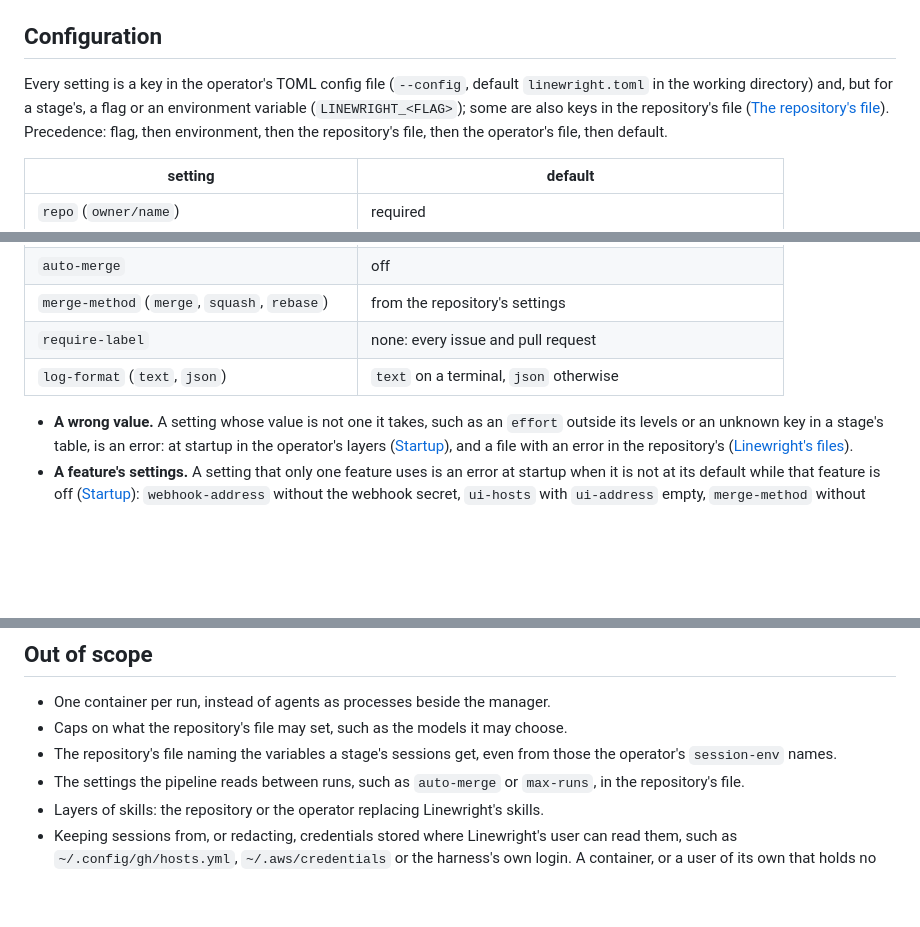
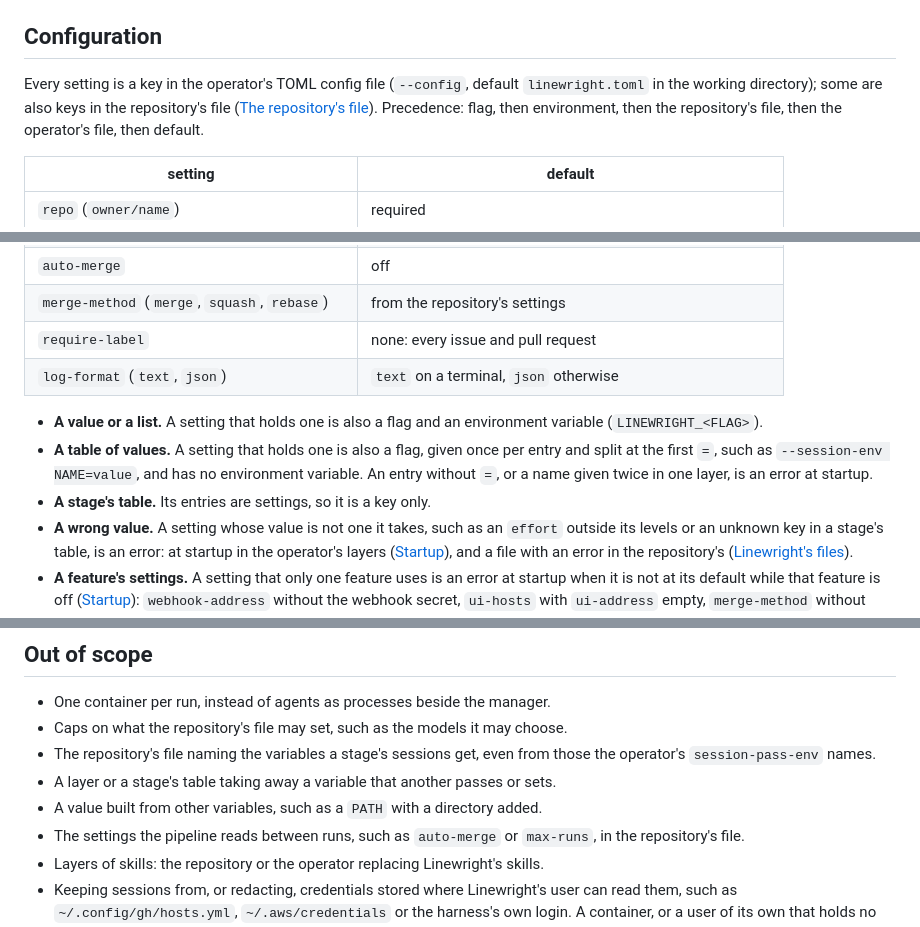
Before and after one commit to XRafik/linewright, a Markdown page: docs/specs/operation.md, 3 parts joined by grey strips. Rendered like a GitHub page; blank space fills up the shorter version.

```diff
--- a/docs/specs/operation.md
+++ b/docs/specs/operation.md
@@ -78,10 +78,9 @@ once.
 
 ## Configuration
 
-Every setting is a key in the operator's TOML config file (`--config`,
-default `linewright.toml` in the working directory) and, but for a stage's, a
-flag or an environment variable (`LINEWRIGHT_<FLAG>`); some are also keys in
-the repository's file ([The repository's file](#the-repositorys-file)).
+Every setting is a key in the operator's TOML config file (`--config`, default
+`linewright.toml` in the working directory); some are also keys in the
+repository's file ([The repository's file](#the-repositorys-file)).
 Precedence: flag, then environment, then the repository's file, then the
 operator's file, then default.
 
@@ -113,6 +113,13 @@ operator's file, then default.
 | `require-label`                              | none: every issue and pull request          |
 | `log-format` (`text`, `json`)                | `text` on a terminal, `json` otherwise      |
 
+- **A value or a list.** A setting that holds one is also a flag and an
+  environment variable (`LINEWRIGHT_<FLAG>`).
+- **A table of values.** A setting that holds one is also a flag, given once
+  per entry and split at the first `=`, such as `--session-env NAME=value`,
+  and has no environment variable. An entry without `=`, or a name given
+  twice in one layer, is an error at startup.
+- **A stage's table.** Its entries are settings, so it is a key only.
 - **A wrong value.** A setting whose value is not one it takes, such as an
   `effort` outside its levels or an unknown key in a stage's table, is an
   error: at startup in the operator's layers
@@ -268,7 +287,11 @@ image the operator builds with those in it.
 - Caps on what the repository's file may set, such as the models it may
   choose.
 - The repository's file naming the variables a stage's sessions get, even
-  from those the operator's `session-env` names.
+  from those the operator's `session-pass-env` names.
+- A layer or a stage's table taking away a variable that another passes or
+  sets.
+- A value built from other variables, such as a `PATH` with a directory
+  added.
 - The settings the pipeline reads between runs, such as `auto-merge` or
   `max-runs`, in the repository's file.
 - Layers of skills: the repository or the operator replacing Linewright's
```
Also changed, not shown: other parts of docs/specs/operation.md (+37 -24 lines), docs/running.md (+33 -26 lines).
